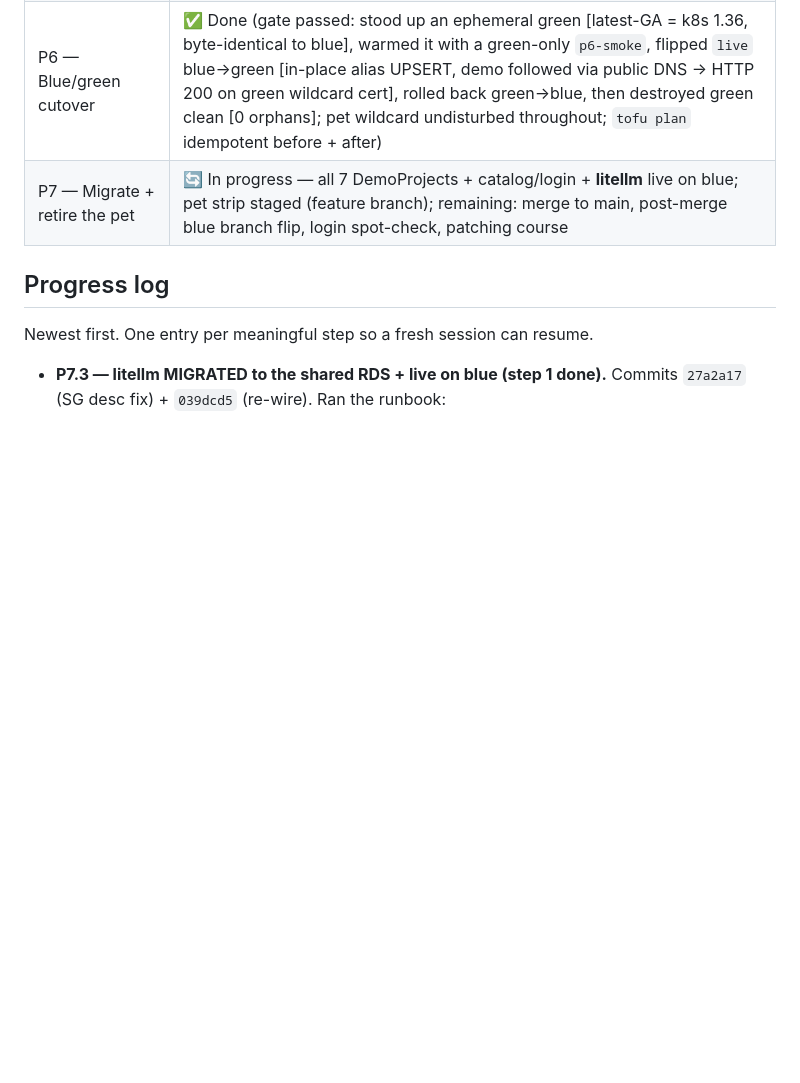
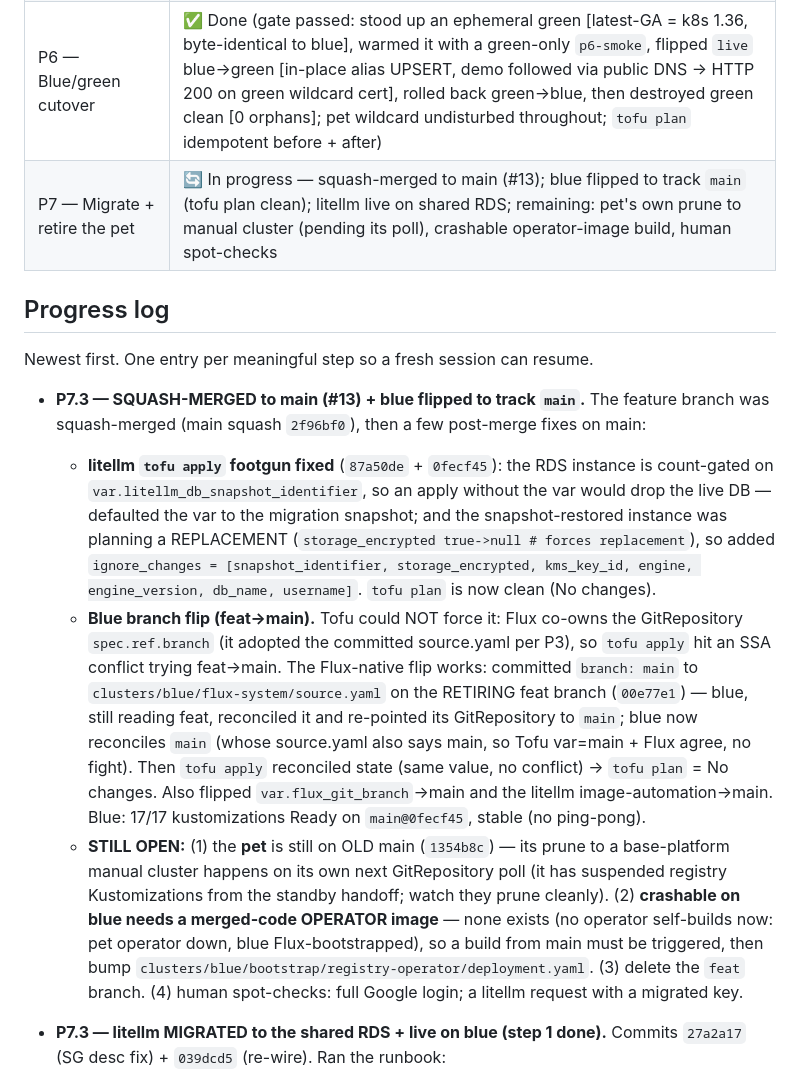
Before and after one commit to temporal-sa/tmprl-demo-cloud-registry, a Markdown page: docs/iac-migration-plan.md, the part around the change. GitHub-like rendering; blank space fills up the shorter version.

Commit message:
docs: record post-merge branch flip + litellm tofu-apply fixes
Squash-merged to main (#13); blue's Flux flipped feat->main via the
Flux-native path (Tofu couldn't force the SSA-co-owned branch field).
litellm RDS made apply-stable (default snapshot var + ignore_changes on
inherited attrs); tofu plan clean. Records remaining: pet's own prune to
manual cluster, crashable operator-image build, feat deletion, spot-checks.

Co-Authored-By: Claude Opus 4.8 (1M context) <noreply@anthropic.com>

```diff
--- a/docs/iac-migration-plan.md
+++ b/docs/iac-migration-plan.md
@@ -295,11 +295,36 @@ Each phase has an explicit test gate before moving on.
 | P4 — Routing + DNS | ✅ Done (gate passed: managed-demo record resolves to blue + reachable via public DNS; pet wildcard undisturbed; external-dns writes CNAME→live + owner=blue TXT and retracts on delete; `tofu plan` idempotent) |
 | P5 — Operator cluster dimension | ✅ Done (gate passed: blue operator on `registry-management-blue` + `demo-project/blue/*` coexists with the pet's uncolored ids in ONE Temporal namespace, no cross-routing; throwaway demo reconciled on blue end-to-end — v3 IngressRoute + external-dns CNAME→live + wildcard TLS, HTTP 200 via public DNS; pet wildcard undisturbed; clean teardown) |
 | P6 — Blue/green cutover | ✅ Done (gate passed: stood up an ephemeral green [latest-GA = k8s 1.36, byte-identical to blue], warmed it with a green-only `p6-smoke`, flipped `live` blue→green [in-place alias UPSERT, demo followed via public DNS → HTTP 200 on green wildcard cert], rolled back green→blue, then destroyed green clean [0 orphans]; pet wildcard undisturbed throughout; `tofu plan` idempotent before + after) |
-| P7 — Migrate + retire the pet | 🔄 In progress — all 7 DemoProjects + catalog/login + **litellm** live on blue; pet strip staged (feature branch); remaining: merge to main, post-merge blue branch flip, login spot-check, patching course |
+| P7 — Migrate + retire the pet | 🔄 In progress — squash-merged to main (#13); blue flipped to track `main` (tofu plan clean); litellm live on shared RDS; remaining: pet's own prune to manual cluster (pending its poll), crashable operator-image build, human spot-checks |
 
 ## Progress log
 
 Newest first. One entry per meaningful step so a fresh session can resume.
+
+- **P7.3 — SQUASH-MERGED to main (#13) + blue flipped to track `main`.** The feature
+  branch was squash-merged (main squash `2f96bf0`), then a few post-merge fixes on main:
+  - **litellm `tofu apply` footgun fixed** (`87a50de` + `0fecf45`): the RDS instance is
+    count-gated on `var.litellm_db_snapshot_identifier`, so an apply without the var would
+    drop the live DB — defaulted the var to the migration snapshot; and the snapshot-restored
+    instance was planning a REPLACEMENT (`storage_encrypted true->null # forces replacement`),
+    so added `ignore_changes = [snapshot_identifier, storage_encrypted, kms_key_id, engine,
+    engine_version, db_name, username]`. `tofu plan` is now clean (No changes).
+  - **Blue branch flip (feat→main).** Tofu could NOT force it: Flux co-owns the GitRepository
+    `spec.ref.branch` (it adopted the committed source.yaml per P3), so `tofu apply` hit an SSA
+    conflict trying feat→main. The Flux-native flip works: committed `branch: main` to
+    `clusters/blue/flux-system/source.yaml` on the RETIRING feat branch (`00e77e1`) — blue,
+    still reading feat, reconciled it and re-pointed its GitRepository to `main`; blue now
+    reconciles `main` (whose source.yaml also says main, so Tofu var=main + Flux agree, no
+    fight). Then `tofu apply` reconciled state (same value, no conflict) → `tofu plan` = No
+    changes. Also flipped `var.flux_git_branch`→main and the litellm image-automation→main.
+    Blue: 17/17 kustomizations Ready on `main@0fecf45`, stable (no ping-pong).
+  - **STILL OPEN:** (1) the **pet** is still on OLD main (`1354b8c`) — its prune to a
+    base-platform manual cluster happens on its own next GitRepository poll (it has suspended
+    registry Kustomizations from the standby handoff; watch they prune cleanly). (2) **crashable
+    on blue needs a merged-code OPERATOR image** — none exists (no operator self-builds now:
+    pet operator down, blue Flux-bootstrapped), so a build from main must be triggered, then
+    bump `clusters/blue/bootstrap/registry-operator/deployment.yaml`. (3) delete the `feat`
+    branch. (4) human spot-checks: full Google login; a litellm request with a migrated key.
 
 - **P7.3 — litellm MIGRATED to the shared RDS + live on blue (step 1 done).** Commits
   `27a2a17` (SG desc fix) + `039dcd5` (re-wire). Ran the runbook:
```
